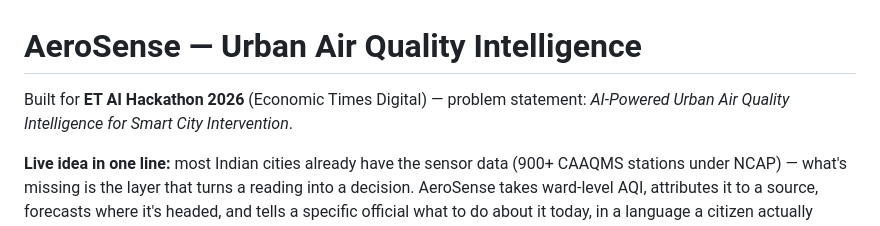
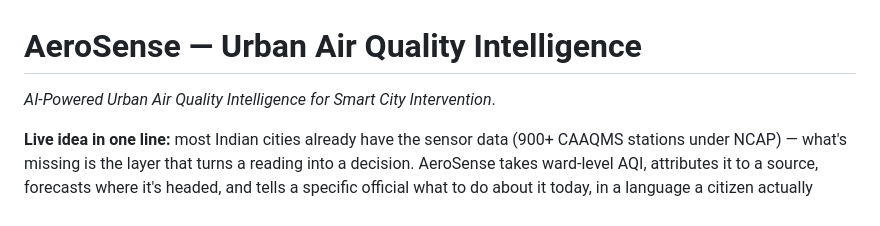
Before and after one commit to nilesh24n/AeroSense, a Markdown page: README.md, the part around the change. Drawn GitHub-style.

Commit message:
Update README to remove hackathon year
Removed the hackathon year from the project description.

```diff
--- a/README.md
+++ b/README.md
@@ -1,6 +1,6 @@
 # AeroSense — Urban Air Quality Intelligence
 
-Built for **ET AI Hackathon 2026** (Economic Times Digital) — problem statement: *AI-Powered Urban Air Quality Intelligence for Smart City Intervention*.
+ *AI-Powered Urban Air Quality Intelligence for Smart City Intervention*.
 
 **Live idea in one line:** most Indian cities already have the sensor data (900+ CAAQMS stations under NCAP) — what's missing is the layer that turns a reading into a decision. AeroSense takes ward-level AQI, attributes it to a source, forecasts where it's headed, and tells a specific official what to do about it today, in a language a citizen actually reads in.
 
```
